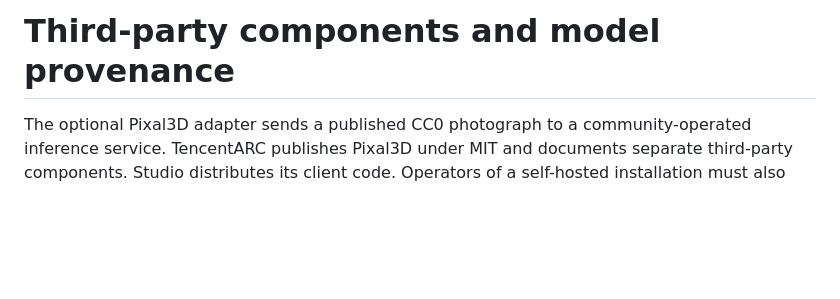
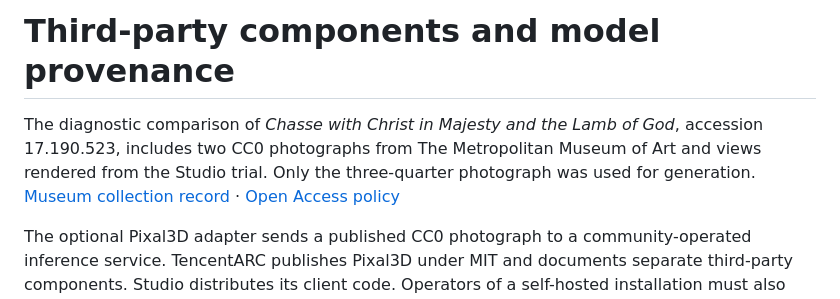
Before and after one commit to aoaibiz/image-to-3d-studio, a Markdown page: THIRD_PARTY.md, the part around the change. GitHub-like rendering; blank space fills up the shorter version.

```diff
--- a/THIRD_PARTY.md
+++ b/THIRD_PARTY.md
@@ -1,4 +1,6 @@
 # Third-party components and model provenance
+
+The diagnostic comparison of *Chasse with Christ in Majesty and the Lamb of God*, accession 17.190.523, includes two CC0 photographs from The Metropolitan Museum of Art and views rendered from the Studio trial. Only the three-quarter photograph was used for generation. [Museum collection record](https://www.metmuseum.org/art/collection/search/464494) · [Open Access policy](https://www.metmuseum.org/about-the-met/policies-and-documents/open-access)
 
 The optional Pixal3D adapter sends a published CC0 photograph to a community-operated inference service. TencentARC publishes Pixal3D under MIT and documents separate third-party components. Studio distributes its client code. Operators of a self-hosted installation must also check the terms for its weights and components. [Upstream source and license](https://github.com/TencentARC/Pixal3D) · [Upstream notices](https://github.com/TencentARC/Pixal3D/blob/master/NOTICE) · [Space operator and transfer details](engine/PIXAL3D.md)
 
```
Also changed, not shown: VERIFICATION.md (+18 -0 lines), demo/general/reliquary-diagnostic.jpg (added).
